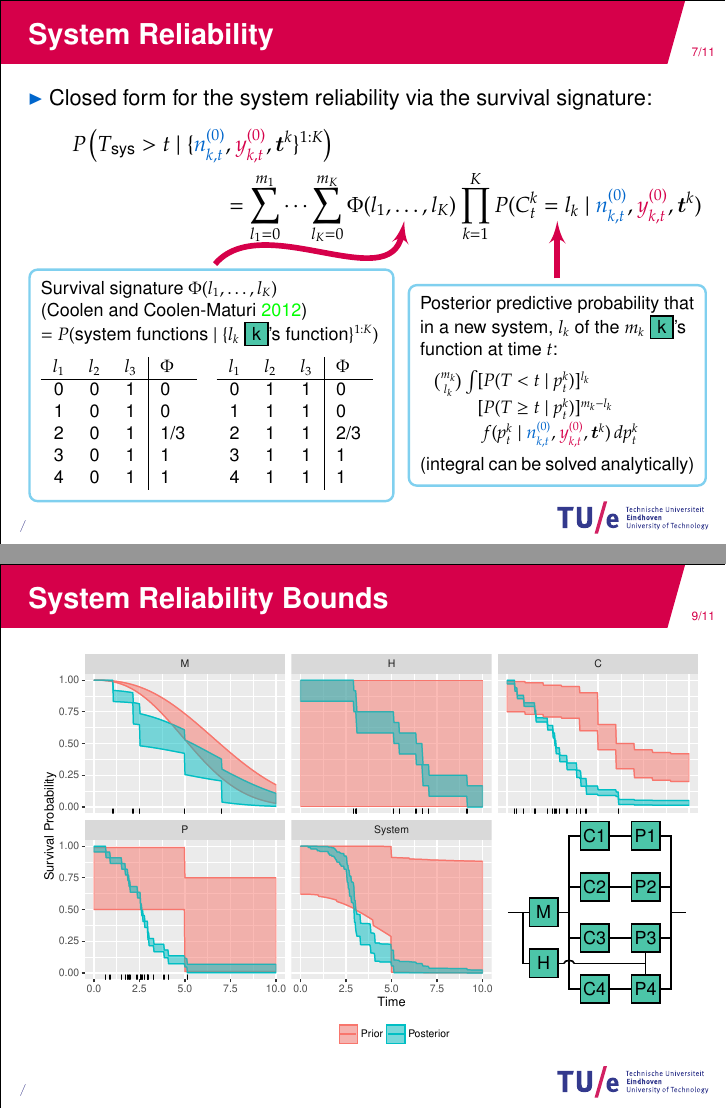
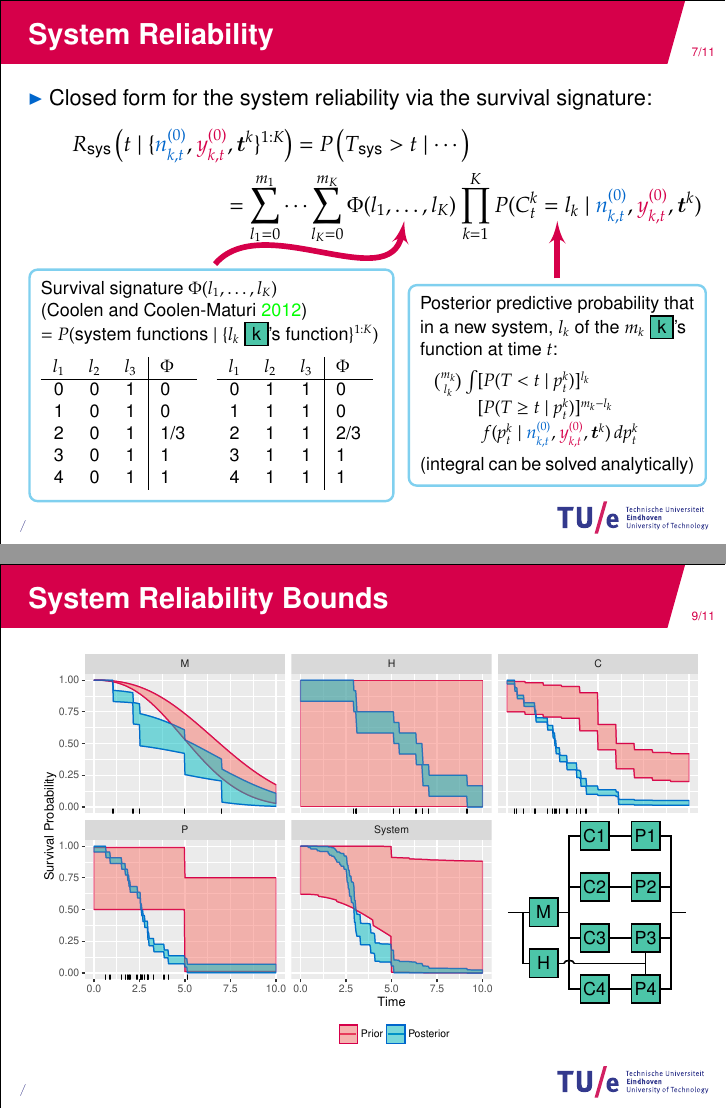
Before and after one commit to geeeero/dagstat16, LaTeX slides (talk-gw.tex): pages 49 and 54 of 57, joined at a grey line. Compiled offline with pdfLaTeX.

Commit message:
TUe colours for brakingsystem plot

```diff
--- a/talk-gw.tex
+++ b/talk-gw.tex
@@ -447,7 +447,7 @@ by min/max over $\PZc$ %or $\PNc$
  pfeil/.style={-latex', line width=1mm, color=tuered, shorten <=1mm}]
 \uncover<1->{\node at (0,0) %
      {\parbox{\textwidth}{\begin{multline*}
-       P\left(\Tsys > t \mid \{\nktzg,\yktzr,\vec{t}^k\}^{1:K}\right)\\
+       \Rsys\left( t \mid \{\nktzg,\yktzr,\vec{t}^k\}^{1:K} \right) = P\left(\Tsys > t \mid \cdots \right)\\
        = \sum_{l_1=0}^{m_1} \cdots \sum_{l_K=0}^{m_K} \Phi(l_1,\ldots,l_K)
          \prod_{k=1}^K P(C^k_t = l_k\mid\nktzg,\yktzr,\vec{t}^k)\end{multline*}}};}
 \uncover<2->{\node[cyanrand] (survsign) at (-3.1,-3.6)%
@@ -547,7 +547,7 @@ in the very few cases\\ where Theorem 2 \& Lemma 3 do not apply
  cross/.style={cross out,draw=red,very thick,minimum width=7mm, minimum height=5mm},
  hv path/.style={thick, to path={-| (\tikztotarget)}},
  vh path/.style={thick, to path={|- (\tikztotarget)}}]
-\node at (0,0) {\includegraphics[width=\textwidth]{figs/brakingsystem-mresday16.pdf}};
+\node at (0,0) {\includegraphics[width=\textwidth]{figs/brakingsystem-dagstat16.pdf}};
 \begin{scope}[scale=0.90,xshift=3.4cm,yshift=-1.1cm]
 \node[typeM] (M)    at ( 0  , 0  ) {M};
 \node[typeC] (C1)   at ( 1  , 1.5) {C1};
```
Also changed, not shown: figs/brakingsystem-dagstat16.pdf (added), figs/brakingsystem-mresday16.pdf (deleted), 3 other files.
